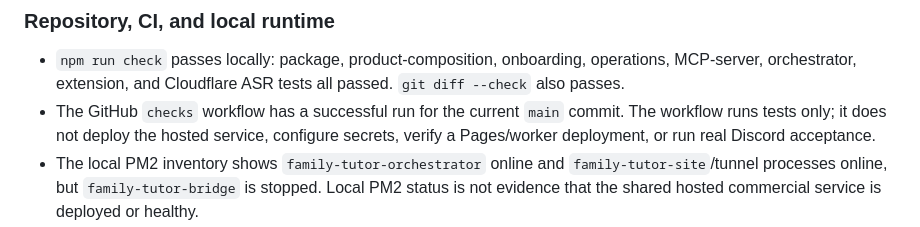
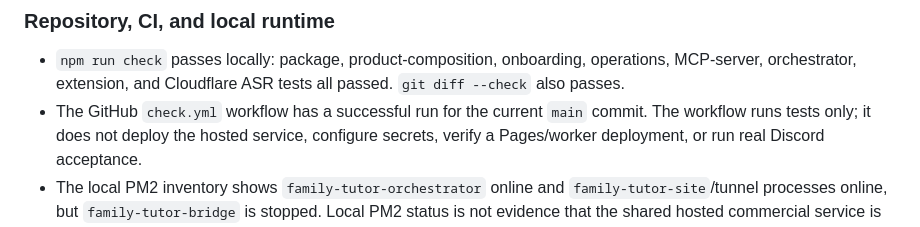
Before and after one commit to lalalic/family-tutor, a Markdown page: docs/commercial-readiness-audit-2026-09-23.md, the part around the change. Drawn GitHub-style.

Commit message:
docs: record commercial readiness audit

```diff
--- a/docs/commercial-readiness-audit-2026-09-23.md
+++ b/docs/commercial-readiness-audit-2026-09-23.md
@@ -46,7 +46,7 @@ The checks below were run from the repository checkout on 2026-09-23.
 - `npm run check` passes locally: package, product-composition, onboarding,
   operations, MCP-server, orchestrator, extension, and Cloudflare ASR tests
   all passed. `git diff --check` also passes.
-- The GitHub `checks` workflow has a successful run for the current `main`
+- The GitHub `check.yml` workflow has a successful run for the current `main`
   commit. The workflow runs tests only; it does not deploy the hosted service,
   configure secrets, verify a Pages/worker deployment, or run real Discord
   acceptance.
```
